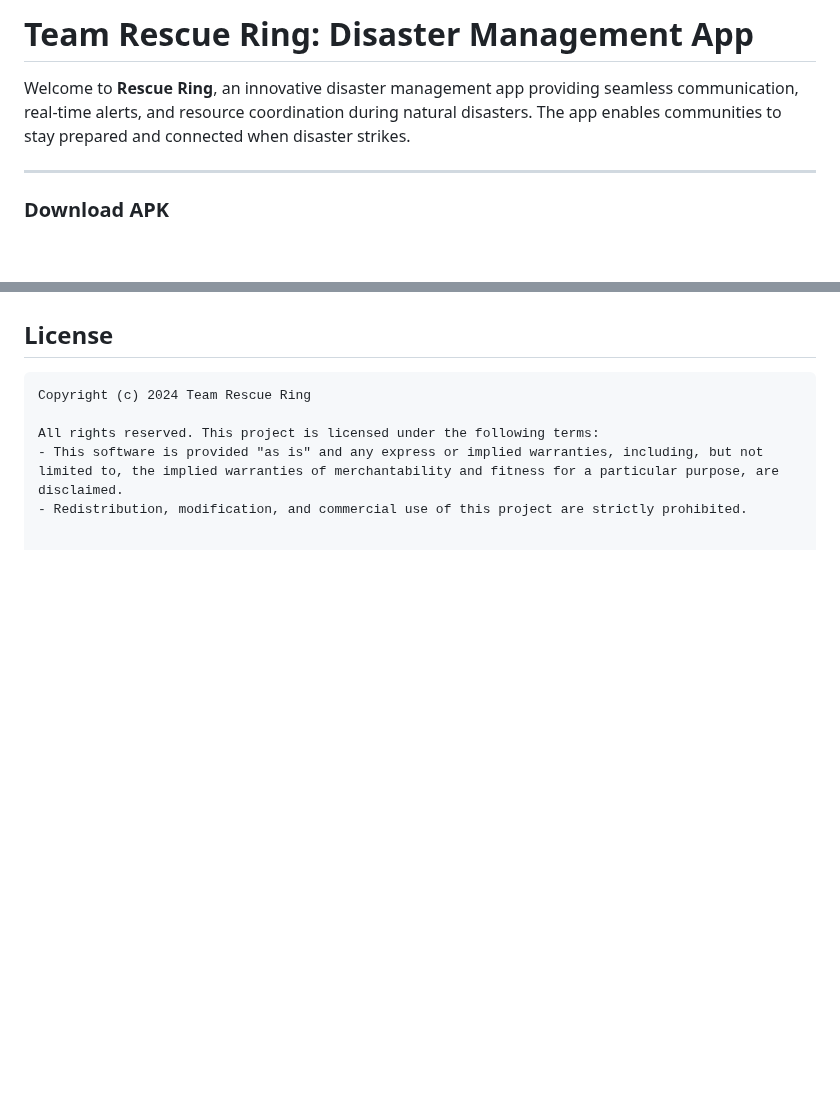
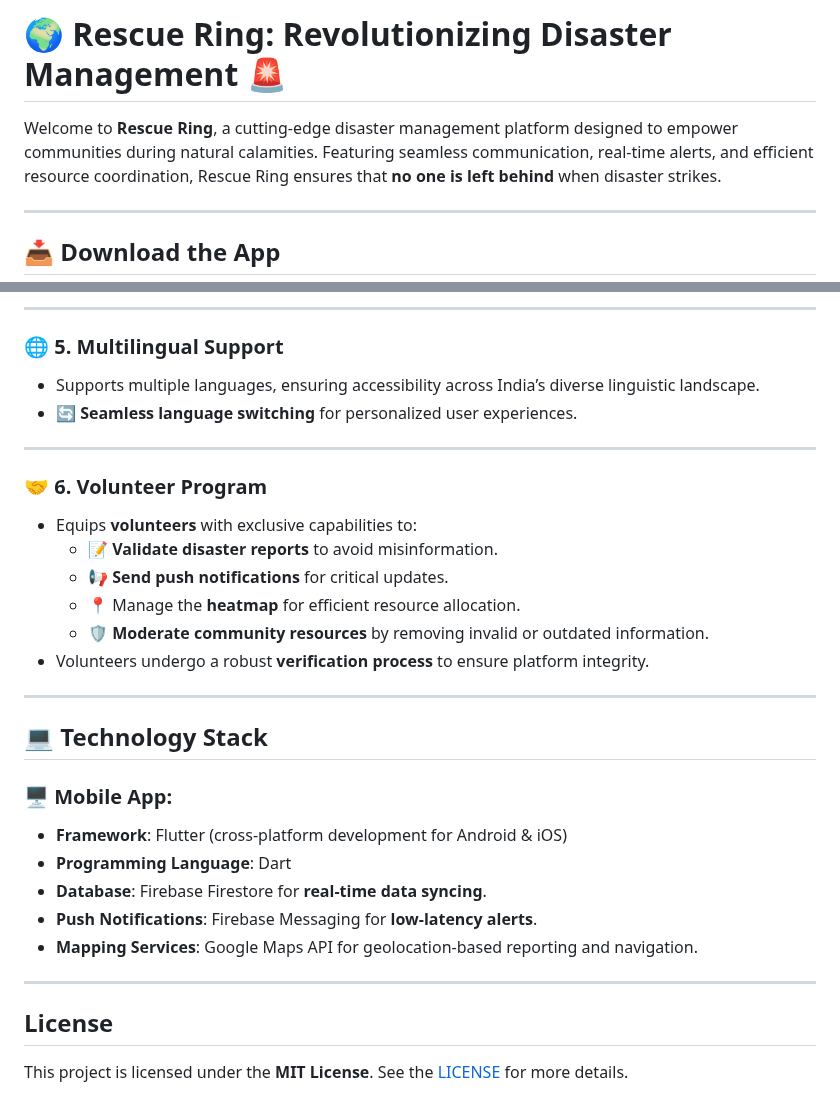
Before and after one commit to tarunjillellamudi/Weather-Quake, a Markdown page: README.md, 2 parts joined by grey strips. Drawn GitHub-style; blank space fills up the shorter version.

````diff
--- a/README.md
+++ b/README.md
@@ -1,8 +1,8 @@
-# Team Rescue Ring: Disaster Management App
+# 🌍 **Rescue Ring: Revolutionizing Disaster Management** 🚨
 
-Welcome to **Rescue Ring**, an innovative disaster management app providing seamless communication, real-time alerts, and resource coordination during natural disasters. The app enables communities to stay prepared and connected when disaster strikes.
+Welcome to **Rescue Ring**, a cutting-edge disaster management platform designed to empower communities during natural calamities. Featuring seamless communication, real-time alerts, and efficient resource coordination, Rescue Ring ensures that **no one is left behind** when disaster strikes.
 
 ---
 
-### Download APK
+## 📥 **Download the App**
 
@@ -71,11 +74,31 @@ Welcome to **Rescue Ring**, an innovative disaster management app providing seam
+---
+
+### 🌐 **5. Multilingual Support**
+- Supports multiple languages, ensuring accessibility across India’s diverse linguistic landscape.
+- 🔄 **Seamless language switching** for personalized user experiences.
+
+---
+
+### 🤝 **6. Volunteer Program**
+- Equips **volunteers** with exclusive capabilities to:
+  - 📝 **Validate disaster reports** to avoid misinformation.
+  - 📢 **Send push notifications** for critical updates.
+  - 📍 Manage the **heatmap** for efficient resource allocation.
+  - 🛡️ **Moderate community resources** by removing invalid or outdated information.
+- Volunteers undergo a robust **verification process** to ensure platform integrity.
+
+---
+
+## 💻 **Technology Stack**
+
+### 🖥️ **Mobile App**:
+- **Framework**: Flutter (cross-platform development for Android & iOS)
+- **Programming Language**: Dart
+- **Database**: Firebase Firestore for **real-time data syncing**.
+- **Push Notifications**: Firebase Messaging for **low-latency alerts**.
+- **Mapping Services**: Google Maps API for geolocation-based reporting and navigation.
 
 
-
-## License
-
-```plaintext
-Copyright (c) 2024 Team Rescue Ring
-
-All rights reserved. This project is licensed under the following terms:
-- This software is provided "as is" and any express or implied warranties, including, but not limited to, the implied warranties of merchantability and fitness for a particular purpose, are disclaimed.
-- Redistribution, modification, and commercial use of this project are strictly prohibited.
+---
+## License <a name="-license"></a>
+This project is licensed under the **MIT License**. See the [LICENSE](LICENSE) for more details.
````
Also changed, not shown: other parts of README.md (+49 -46 lines).
